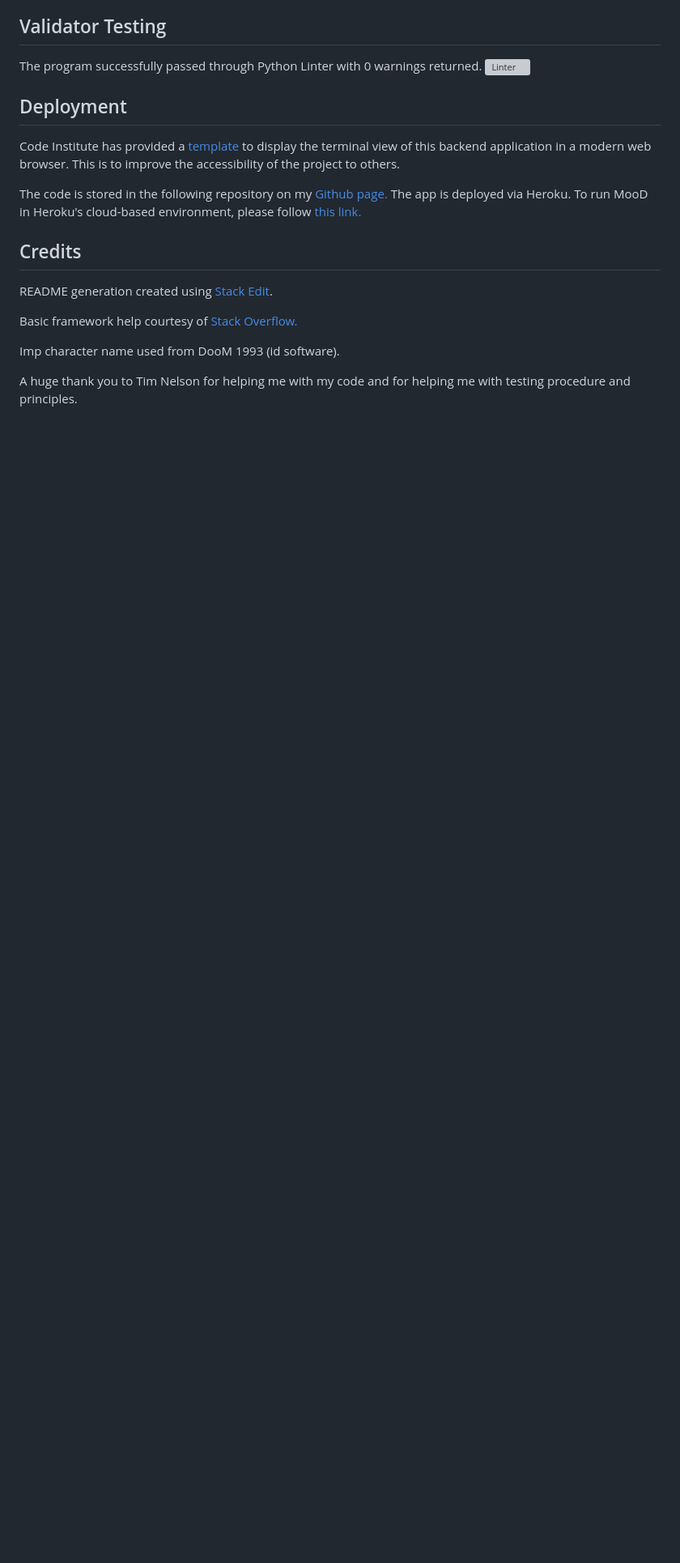
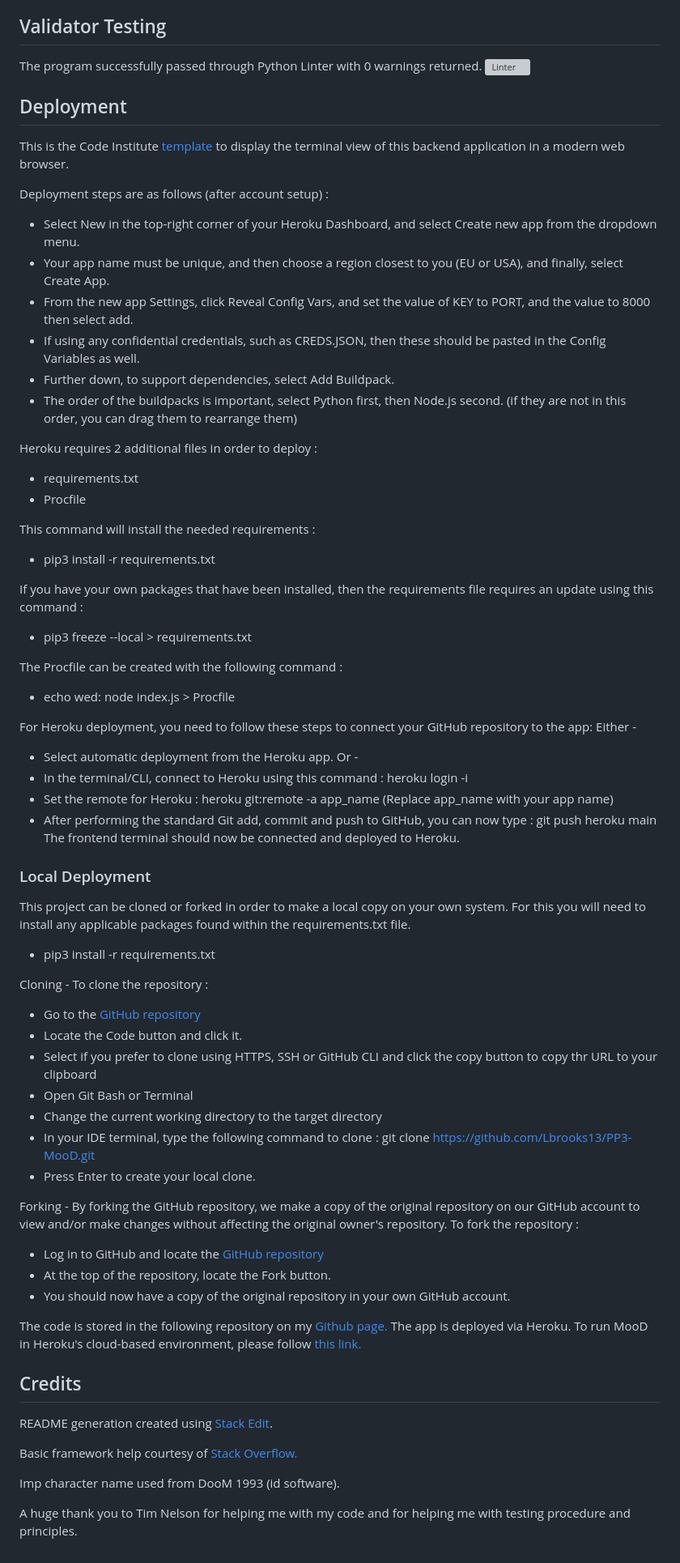
Before and after one commit to Lbrooks13/PP3-Battleships-Game, a Markdown page: README.md, the part around the change. Shown: that part at 81% size. Rendered like a GitHub page; blank space fills up the shorter version; grey boxes are pictures that could not be loaded.

Commit message:
README finalised

```diff
--- a/README.md
+++ b/README.md
@@ -119,7 +119,59 @@ The program successfully passed through Python Linter with 0 warnings returned.
 
 ## Deployment
 
-Code Institute has provided a [template](https://github.com/Code-Institute-Org/python-essentials-template) to display the terminal view of this backend application in a modern web browser. This is to improve the accessibility of the project to others.
+This is the Code Institute [template](https://github.com/Code-Institute-Org/python-essentials-template) to display the terminal view of this backend application in a modern web browser.
+
+Deployment steps are as follows (after account setup) :
+
+- Select New in the top-right corner of your Heroku Dashboard, and select Create new app from the dropdown menu.
+- Your app name must be unique, and then choose a region closest to you (EU or USA), and finally, select Create App.
+- From the new app Settings, click Reveal Config Vars, and set the value of KEY to PORT, and the value to 8000 then select add.
+- If using any confidential credentials, such as CREDS.JSON, then these should be pasted in the Config Variables as well.
+- Further down, to support dependencies, select Add Buildpack.
+- The order of the buildpacks is important, select Python first, then Node.js second. (if they are not in this order, you can drag them to rearrange them)
+
+Heroku requires 2 additional files in order to deploy :
+- requirements.txt
+- Procfile
+
+This command will install the needed requirements :
+- pip3 install -r requirements.txt
+
+If you have your own packages that have been installed, then the requirements file requires an update using this command :
+- pip3 freeze --local > requirements.txt
+
+The Procfile can be created with the following command :
+- echo wed: node index.js > Procfile
+
+For Heroku deployment, you need to follow these steps to connect your GitHub repository to the app:
+Either -
+- Select automatic deployment from the Heroku app.
+Or -
+- In the terminal/CLI, connect to Heroku using this command : heroku login -i
+- Set the remote for Heroku : heroku git:remote -a app_name (Replace app_name with your app name)
+- After performing the standard Git add, commit and push to GitHub, you can now type : git push heroku main
+The frontend terminal should now be connected and deployed to Heroku.
+
+### Local Deployment
+This project can be cloned or forked in order to make a local copy on your own system.
+For this you will need to install any applicable packages found within the requirements.txt file.
+- pip3 install -r requirements.txt
+
+Cloning -
+To clone the repository :
+- Go to the [GitHub repository](https://github.com/Lbrooks13/PP3-MooD)
+- Locate the Code button and click it.
+- Select if you prefer to clone using HTTPS, SSH or GitHub CLI and click the copy button to copy thr URL to your clipboard
+- Open Git Bash or Terminal
+- Change the current working directory to the target directory
+- In your IDE terminal, type the following command to clone : git clone https://github.com/Lbrooks13/PP3-MooD.git
+- Press Enter to create your local clone.
+
+Forking -
+By forking the GitHub repository, we make a copy of the original repository on our GitHub account to view and/or make changes without affecting the original owner's repository. To fork the repository :
+- Log in to GitHub and locate the [GitHub repository](https://github.com/Lbrooks13/PP3-MooD)
+- At the top of the repository, locate the Fork button.
+- You should now have a copy of the original repository in your own GitHub account.
 
 The code is stored in the following repository on my [Github page.](https://github.com/Lbrooks13/PP3-MooD)
 The app is deployed via Heroku. To run MooD in Heroku's cloud-based environment, please follow [this link.](https://mood-86e4a23b6660.herokuapp.com/)
```
